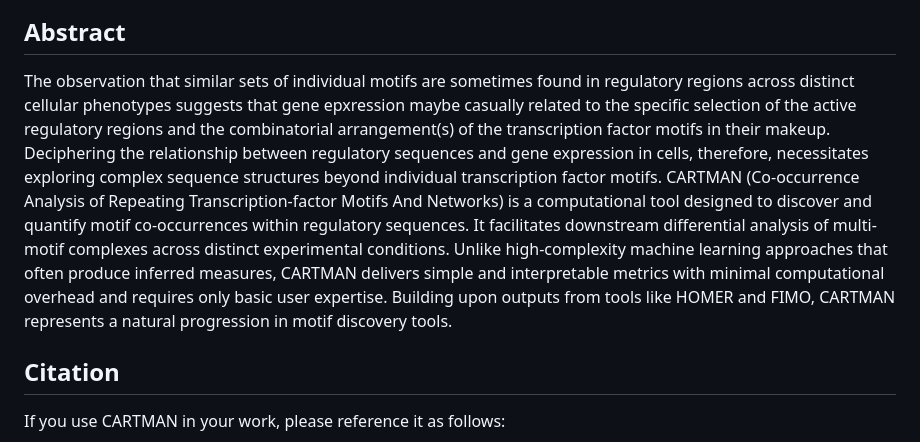
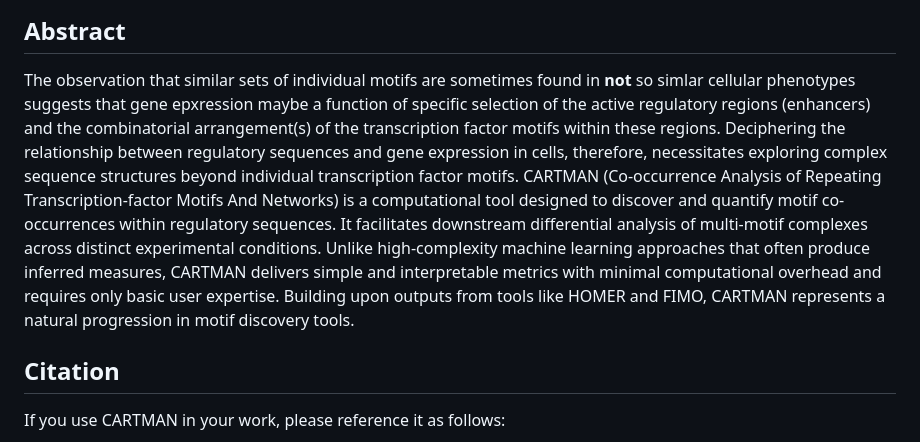
Before and after one commit to psaisan/CARTMAN, a Markdown page: README.md, the part around the change. GitHub-like rendering.

```diff
--- a/README.md
+++ b/README.md
@@ -2,7 +2,7 @@
 
 ## Abstract
 
-The observation that similar sets of individual motifs are sometimes found in regulatory regions across distinct cellular phenotypes suggests that gene epxression maybe casually related to the specific selection of the active regulatory regions and the combinatorial arrangement(s) of the transcription factor motifs in their makeup. Deciphering the relationship between regulatory sequences and gene expression in cells, therefore, necessitates exploring complex sequence structures beyond individual transcription factor motifs. CARTMAN (Co-occurrence Analysis of Repeating Transcription-factor Motifs And Networks) is a computational tool designed to discover and quantify motif co-occurrences within regulatory sequences. It facilitates downstream differential analysis of multi-motif complexes across distinct experimental conditions. Unlike high-complexity machine learning approaches that often produce inferred measures, CARTMAN delivers simple and interpretable metrics with minimal computational overhead and requires only basic user expertise. Building upon outputs from tools like HOMER and FIMO, CARTMAN represents a natural progression in motif discovery tools.
+The observation that similar sets of individual motifs are sometimes found in **not** so simlar cellular phenotypes suggests that gene epxression maybe a function of specific selection of the active regulatory regions (enhancers) and the combinatorial arrangement(s) of the transcription factor motifs within these regions. Deciphering the relationship between regulatory sequences and gene expression in cells, therefore, necessitates exploring complex sequence structures beyond individual transcription factor motifs. CARTMAN (Co-occurrence Analysis of Repeating Transcription-factor Motifs And Networks) is a computational tool designed to discover and quantify motif co-occurrences within regulatory sequences. It facilitates downstream differential analysis of multi-motif complexes across distinct experimental conditions. Unlike high-complexity machine learning approaches that often produce inferred measures, CARTMAN delivers simple and interpretable metrics with minimal computational overhead and requires only basic user expertise. Building upon outputs from tools like HOMER and FIMO, CARTMAN represents a natural progression in motif discovery tools.
 
 
 ## Citation
```
